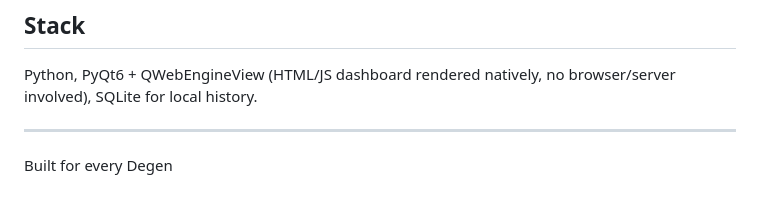
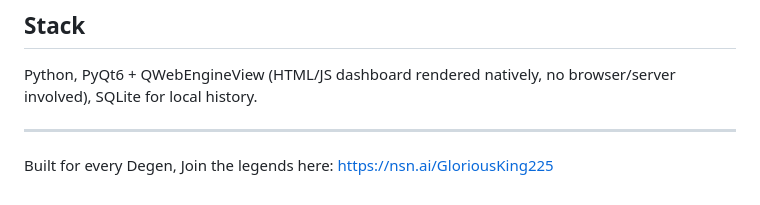
Before and after one commit to smartswebworkers/gem-hunter, a Markdown page: README.md, the part around the change. Drawn GitHub-style.

```diff
--- a/README.md
+++ b/README.md
@@ -55,4 +55,4 @@ Python, PyQt6 + QWebEngineView (HTML/JS dashboard rendered natively, no browser/
 
 ---
 
-Built for every Degen
+Built for every Degen, Join the legends here: https://nsn.ai/GloriousKing225
```
